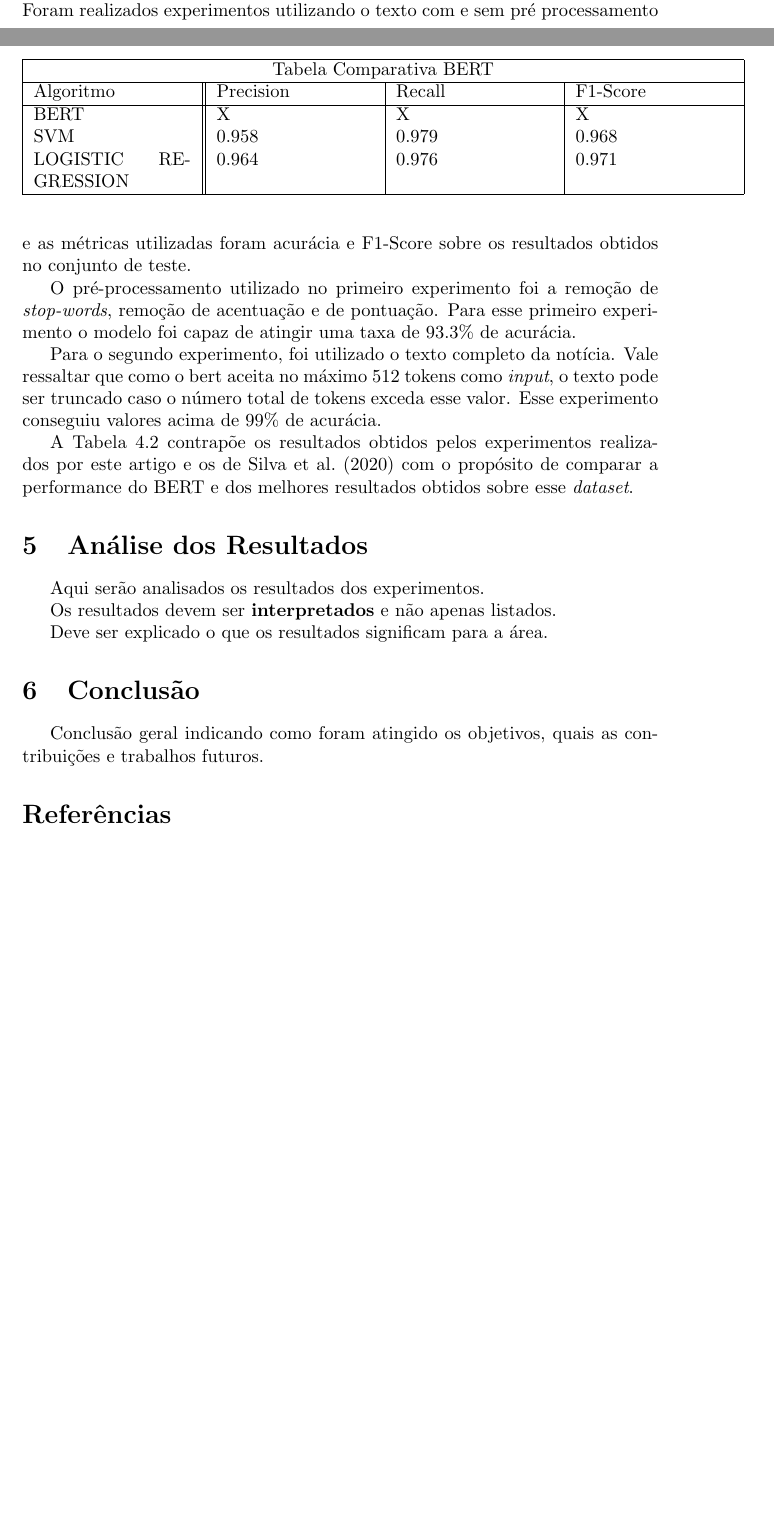
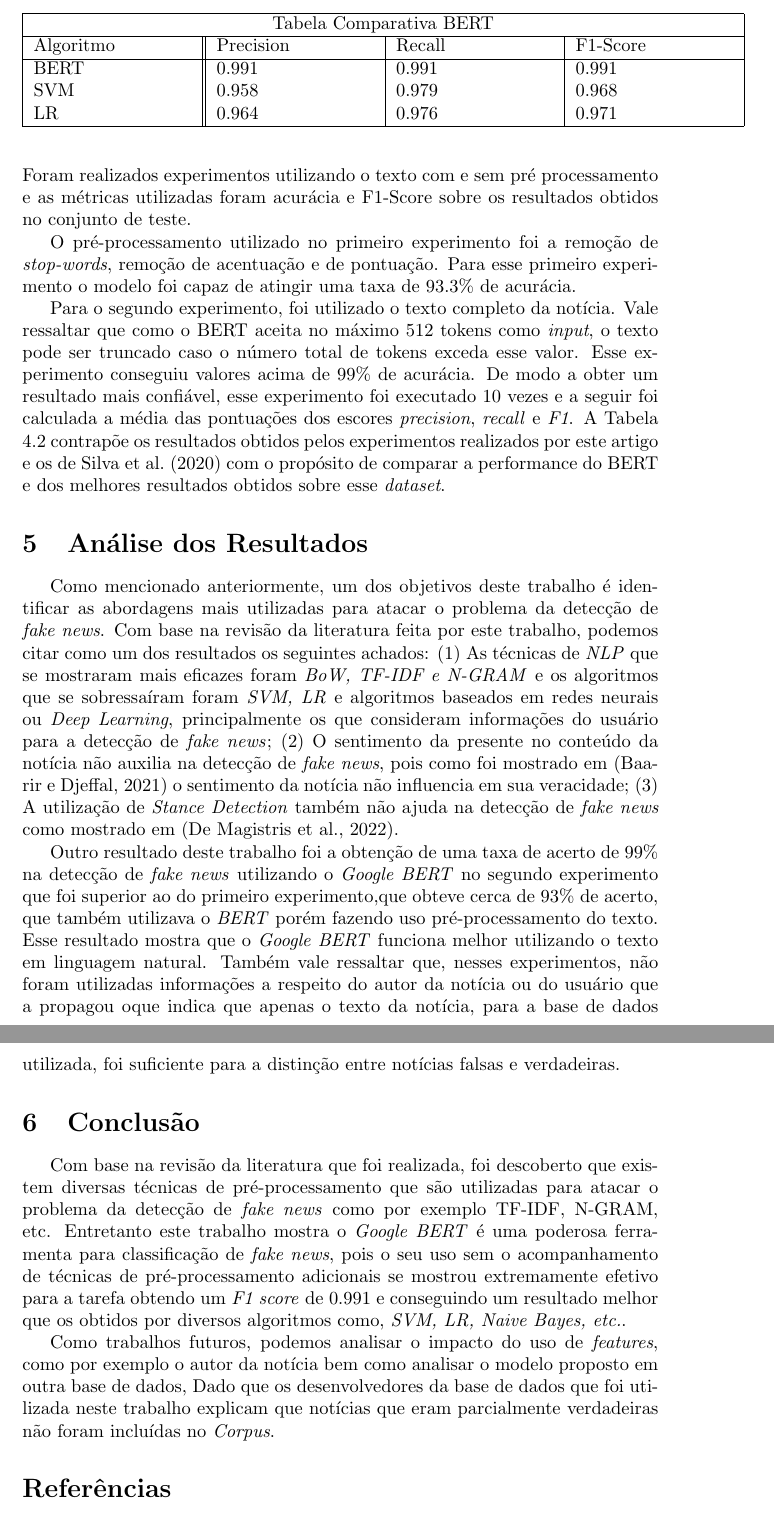
Before and after one commit to douglascastrorj/Topico-Especiais-Engenharia-de-Dados-e-Conhecimento-PESC-2022-3, a LaTeX paper (main.tex, which reads Secoes/05experimentos.tex, Secoes/06analisedosresultados.tex, Secoes/07conclusão.tex): two parts of pages 8 and 9 of 12 before the commit and two parts of pages 9 and 10 of 13 after it, joined at a grey line, cut so that both start at the same text, the shorter picture padded with empty space. Compiled offline with pdfLaTeX.

Commit message:
analise dos resultados e conclusao

```diff
--- a/Secoes/05experimentos.tex
+++ b/Secoes/05experimentos.tex
@@ -17,9 +18,7 @@ Durante a execução do experimento o modelo foi treinado por 5 épocas e utiliz
 
 O pré-processamento utilizado no primeiro experimento foi a remoção de \textit{stop-words}, remoção de acentuação e de pontuação. Para esse primeiro experimento o modelo foi capaz de atingir uma taxa de 93.3\% de acurácia.
 
-Para o segundo experimento, foi utilizado o texto completo da notícia. Vale ressaltar que como o bert aceita no máximo 512 tokens como \textit{input}, o texto pode ser truncado caso o número total de tokens exceda esse valor. Esse experimento conseguiu valores acima de 99\% de acurácia.
-
-A Tabela \ref{table:comparativobert} contrapõe os resultados obtidos pelos experimentos realizados por este artigo e os de \citet{Silva2020} com o propósito de comparar a performance do BERT e dos melhores resultados obtidos sobre esse \textit{dataset}.
+Para o segundo experimento, foi utilizado o texto completo da notícia. Vale ressaltar que como o BERT aceita no máximo 512 tokens como \textit{input}, o texto pode ser truncado caso o número total de tokens exceda esse valor. Esse experimento conseguiu valores acima de 99\% de acurácia. De modo a obter um resultado mais confiável, esse experimento foi executado 10 vezes e a seguir foi calculada a média das pontuações dos escores \textit{precision}, \textit{recall} e \textit{F1}. A Tabela \ref{table:comparativobert} contrapõe os resultados obtidos pelos experimentos realizados por este artigo e os de \citet{Silva2020} com o propósito de comparar a performance do BERT e dos melhores resultados obtidos sobre esse \textit{dataset}.
 
 
 \begin{table}
@@ -30,9 +29,9 @@ A Tabela \ref{table:comparativobert} contrapõe os resultados obtidos pelos expe
  \hline
  Algoritmo & Precision & Recall & F1-Score\\
  \hline
- BERT & X & X & X \\
+ BERT & 0.991 & 0.991 & 0.991 \\
  SVM & 0.958 & 0.979 & 0.968 \\
- LOGISTIC REGRESSION & 0.964 & 0.976 & 0.971  \\
+ LR & 0.964 & 0.976 & 0.971  \\
  \hline
 \end{tabular}
 \end{table}
--- a/Secoes/06analisedosresultados.tex
+++ b/Secoes/06analisedosresultados.tex
@@ -1,7 +1,11 @@
 \section{Análise dos Resultados}
 
-Aqui serão analisados os resultados dos experimentos.
+% Aqui serão analisados os resultados dos experimentos.
 
-Os resultados devem ser \textbf{interpretados} e não apenas listados.
+% Os resultados devem ser \textbf{interpretados} e não apenas listados.
 
-Deve ser explicado o que os resultados significam para a área.
+% Deve ser explicado o que os resultados significam para a área.
+
+Como mencionado anteriormente, um dos objetivos deste trabalho é identificar as abordagens mais utilizadas para atacar o problema da detecção de \textit{fake news}. Com base na revisão da literatura feita por este trabalho, podemos citar como um dos resultados os seguintes achados: (1) As técnicas  de \textit{NLP} que se mostraram mais eficazes foram \textit{BoW, TF-IDF e N-GRAM} e os algoritmos que se sobressaíram foram \textit{SVM, LR} e algoritmos baseados em redes neurais ou \textit{Deep Learning}, principalmente os que consideram informações do usuário para a detecção de \textit{fake news};  (2) O sentimento da presente no conteúdo da notícia não auxilia na detecção de \textit{fake news}, pois como foi mostrado em \citep{baarir2020} o sentimento da notícia não influencia em sua veracidade; (3) A utilização de \textit{Stance Detection} também não ajuda na detecção de \textit{fake news} como mostrado em \citep{DeMagistris2022}.
+
+Outro resultado deste trabalho foi a obtenção de uma taxa de acerto de 99\% na detecção de \textit{fake news} utilizando o \textit{Google BERT} no segundo experimento que foi superior ao do primeiro experimento,que obteve cerca de 93\% de acerto, que também utilizava o \textit{BERT} porém fazendo uso pré-processamento do texto. Esse resultado mostra que o \textit{Google BERT} funciona melhor utilizando o texto em linguagem natural. Também vale ressaltar que, nesses experimentos, não foram utilizadas informações a respeito do autor da notícia ou do usuário que a propagou oque indica que apenas o texto da notícia, para a base de dados utilizada, foi suficiente para a distinção entre notícias falsas e verdadeiras.
--- a/Secoes/07conclusão.tex
+++ b/Secoes/07conclusão.tex
@@ -1,3 +1,8 @@
 \section{Conclusão}
 
-Conclusão geral indicando como foram atingido os objetivos, quais as contribuições e trabalhos futuros.
+% Conclusão geral indicando como foram atingido os objetivos, quais as contribuições e trabalhos futuros.
+
+Com base na revisão da literatura que foi realizada, foi descoberto que existem diversas técnicas de pré-processamento que são utilizadas para atacar o problema da detecção de \textit{fake news} como por exemplo TF-IDF, N-GRAM, etc. Entretanto este trabalho mostra o \textit{Google BERT} é uma poderosa ferramenta para classificação de \textit{fake news}, pois o seu uso sem o acompanhamento de técnicas de pré-processamento adicionais se mostrou extremamente efetivo para a tarefa obtendo um \textit{F1 score} de 0.991 e conseguindo um resultado melhor que os obtidos por diversos algoritmos como, \textit{SVM, LR, Naive Bayes, etc.}.
+
+
+Como trabalhos futuros, podemos analisar o impacto do uso de \textit{features}, como por exemplo o autor da notícia bem como analisar o modelo proposto em outra base de dados, Dado que os desenvolvedores da base de dados que foi utilizada neste trabalho explicam que notícias que eram parcialmente verdadeiras não foram incluídas no \textit{Corpus}.
--- a/main.tex
+++ b/main.tex
@@ -4,7 +4,7 @@
 % Escolha um logo: JOGOS logoludes BMT - logoline
 %\edctitle[Imagens/logoline]{Título do Trabalho}
 %\edctitle[Imagens/logoludes]{Título do Trabalho}
-\edctitle[Imagens/logopesc]{Classificação de \textit{Fake News}}
+\edctitle[Imagens/logopesc]{Utilizando BERT para detecção de \textit{Fake News}}
 
 % Coloque seu nome aqui
 \author[$\ddag$]{Douglas Castro da Silva}
```
Also changed, not shown: Secoes/05experimentos.tex (1 more changed lines).
